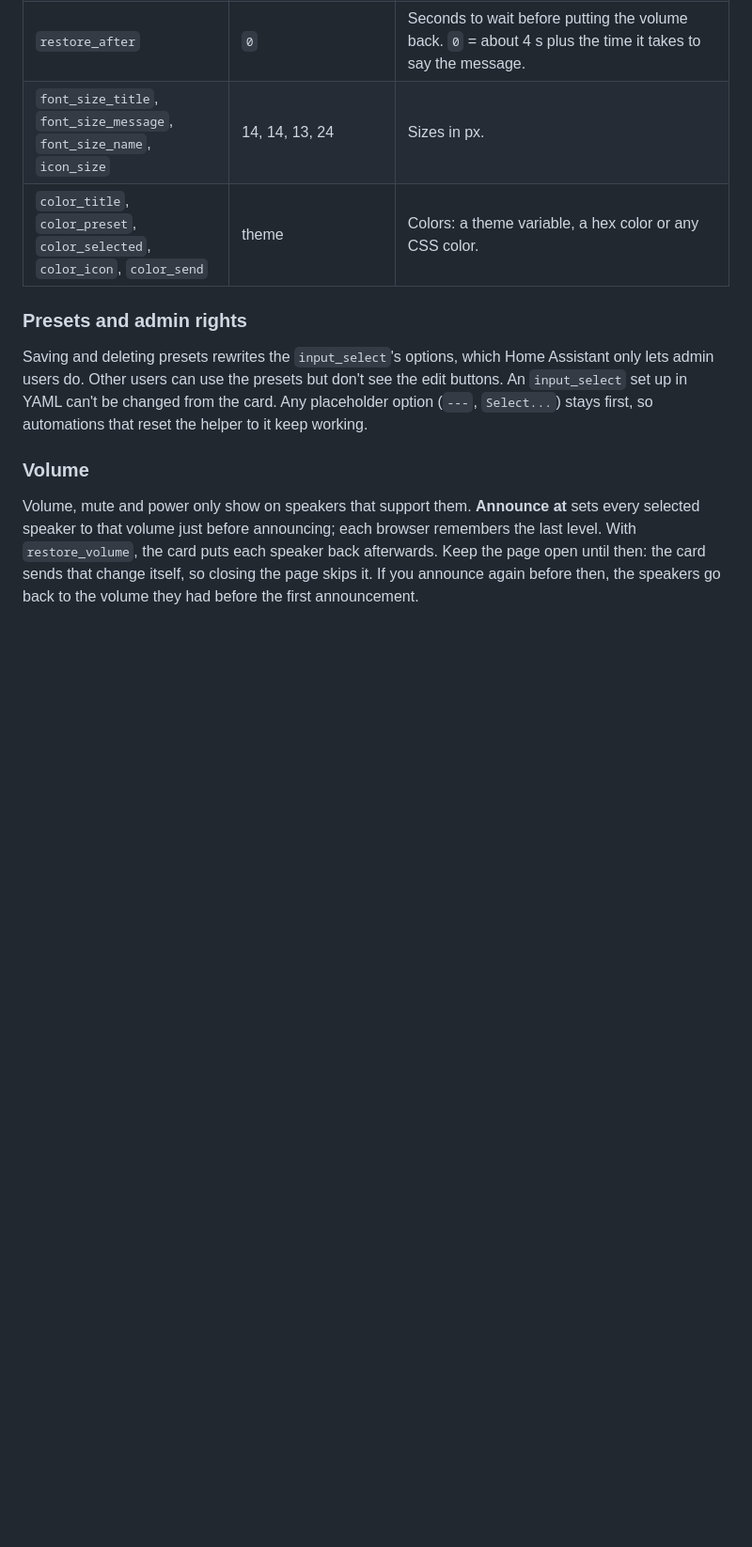
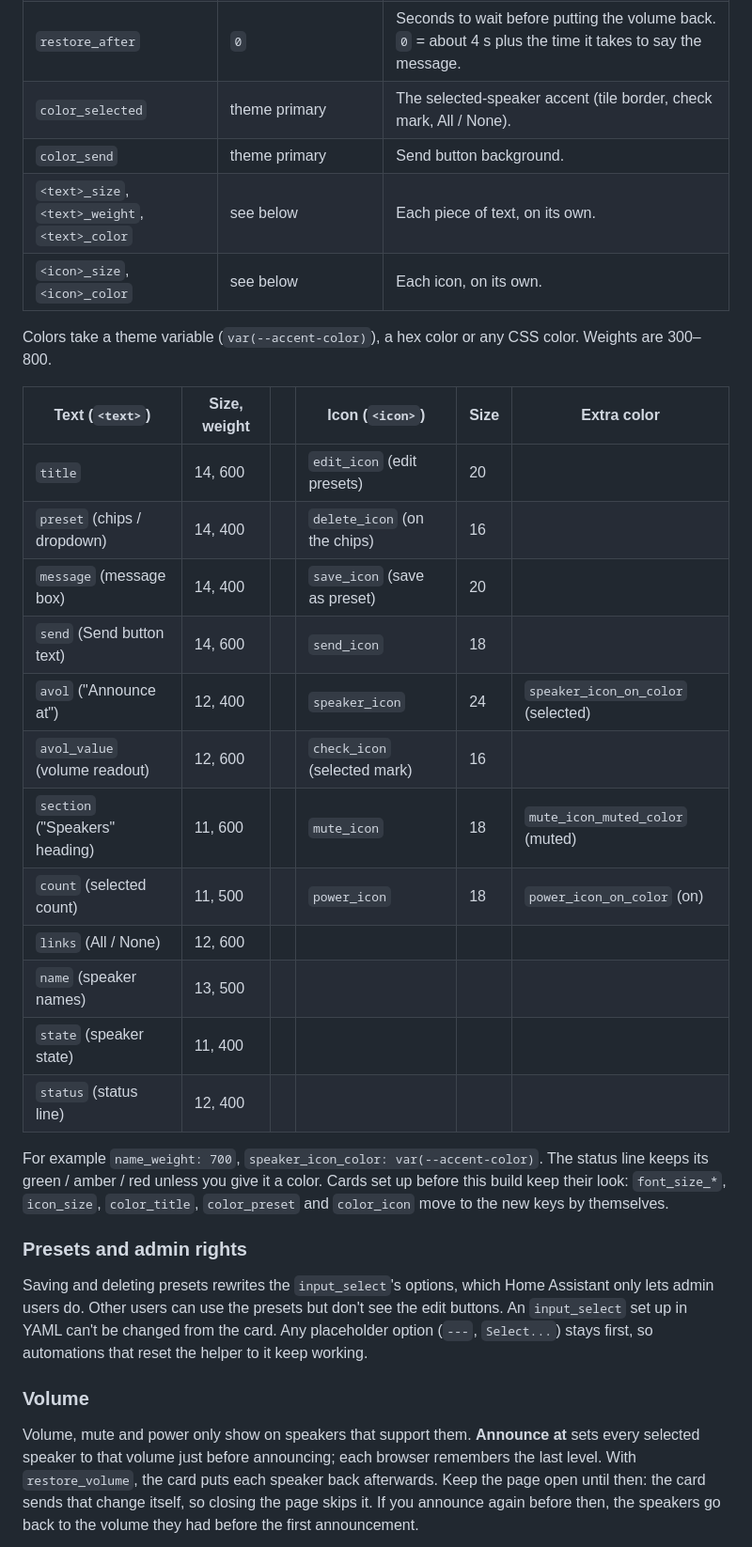
Before and after one commit to Ltek/easy-announce-card, a Markdown page: README.md, the part around one of its changes. Shown at 94% size. GitHub-like rendering; blank space fills up the shorter version.

```diff
--- a/README.md
+++ b/README.md
@@ -128,8 +134,31 @@ Every option is in the visual editor.
 | `announce_volume` | `0` | The level "Announce at" starts at, in %. `0` = starts switched off. |
 | `restore_volume` | `true` | Put each speaker back to its volume from before the announcement. |
 | `restore_after` | `0` | Seconds to wait before putting the volume back. `0` = about 4 s plus the time it takes to say the message. |
-| `font_size_title`, `font_size_message`, `font_size_name`, `icon_size` | 14, 14, 13, 24 | Sizes in px. |
-| `color_title`, `color_preset`, `color_selected`, `color_icon`, `color_send` | theme | Colors: a theme variable, a hex color or any CSS color. |
+| `color_selected` | theme primary | The selected-speaker accent (tile border, check mark, All / None). |
+| `color_send` | theme primary | Send button background. |
+| `<text>_size`, `<text>_weight`, `<text>_color` | see below | Each piece of text, on its own. |
+| `<icon>_size`, `<icon>_color` | see below | Each icon, on its own. |
+
+Colors take a theme variable (`var(--accent-color)`), a hex color or any CSS color. Weights are 300–800.
+
+| Text (`<text>`) | Size, weight | | Icon (`<icon>`) | Size | Extra color |
+|---|---|---|---|---|---|
+| `title` | 14, 600 | | `edit_icon` (edit presets) | 20 | |
+| `preset` (chips / dropdown) | 14, 400 | | `delete_icon` (on the chips) | 16 | |
+| `message` (message box) | 14, 400 | | `save_icon` (save as preset) | 20 | |
+| `send` (Send button text) | 14, 600 | | `send_icon` | 18 | |
+| `avol` ("Announce at") | 12, 400 | | `speaker_icon` | 24 | `speaker_icon_on_color` (selected) |
+| `avol_value` (volume readout) | 12, 600 | | `check_icon` (selected mark) | 16 | |
+| `section` ("Speakers" heading) | 11, 600 | | `mute_icon` | 18 | `mute_icon_muted_color` (muted) |
+| `count` (selected count) | 11, 500 | | `power_icon` | 18 | `power_icon_on_color` (on) |
+| `links` (All / None) | 12, 600 | | | | |
+| `name` (speaker names) | 13, 500 | | | | |
+| `state` (speaker state) | 11, 400 | | | | |
+| `status` (status line) | 12, 400 | | | | |
+
+For example `name_weight: 700`, `speaker_icon_color: var(--accent-color)`. The status line keeps its green /
+amber / red unless you give it a color. Cards set up before this build keep their look: `font_size_*`,
+`icon_size`, `color_title`, `color_preset` and `color_icon` move to the new keys by themselves.
 
 ### Presets and admin rights
 
```
Also changed, not shown: other parts of README.md (+6 -0 lines), CHANGELOG.md (+10 -0 lines), screenshots/04-editor.png, screenshots/05-styled.png (added), screenshots/06-editor-appearance.png (added), 1 other file.
